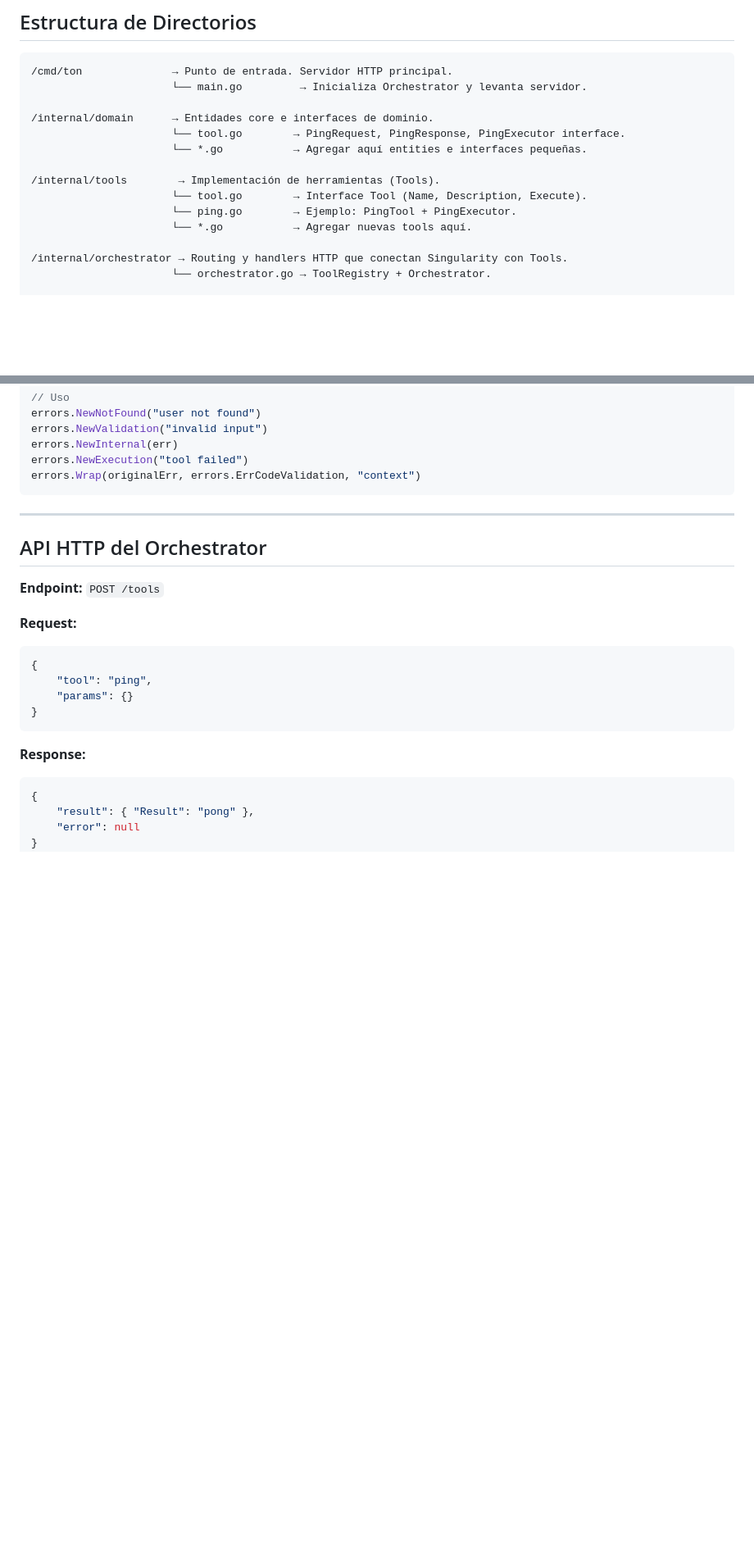
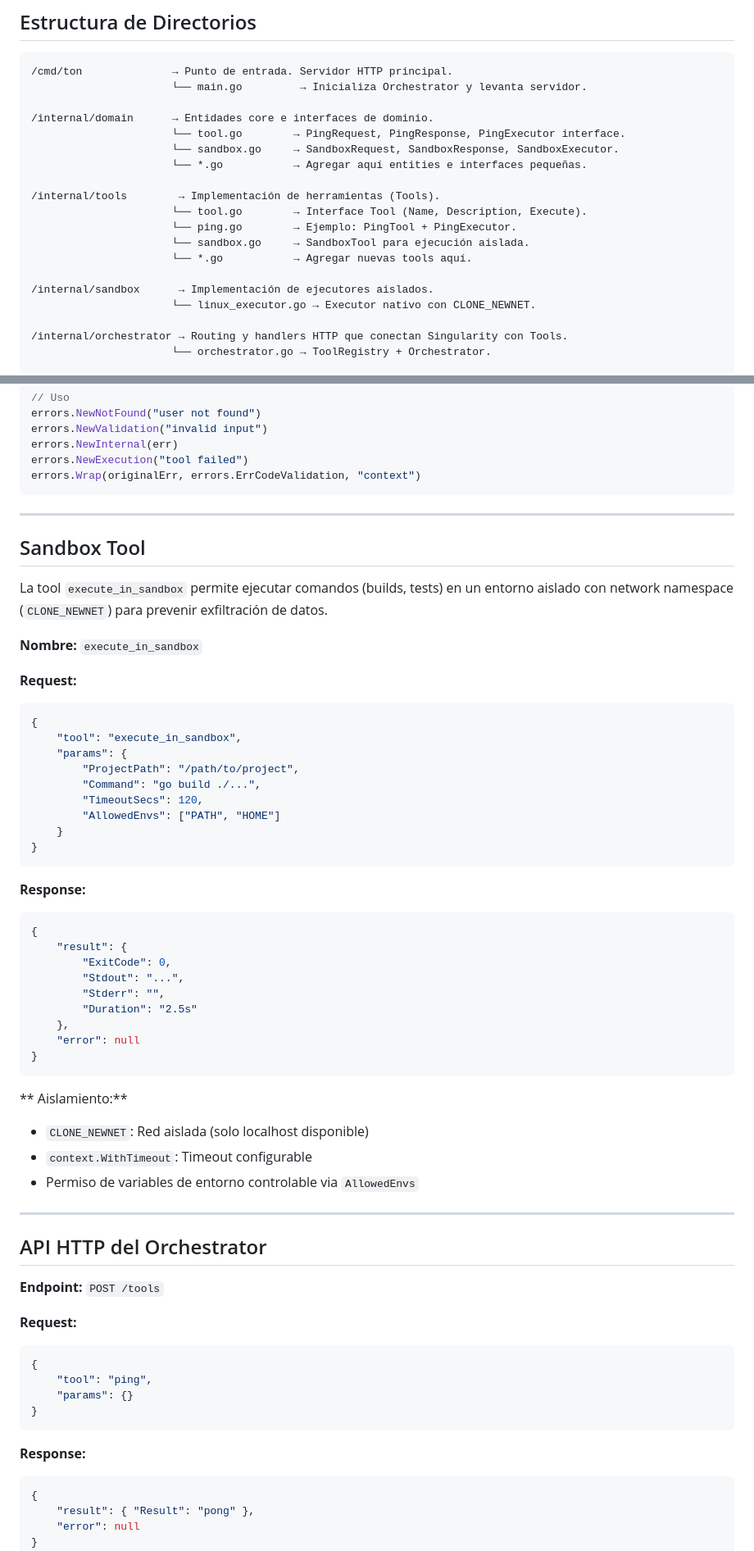
Before and after one commit to elbader17/TON, a Markdown page: README.md, 2 parts joined by grey strips. Shown at 82% size. GitHub-like rendering; blank space fills up the shorter version.

Commit message:
docs: document Sandbox Execution tool in README

````diff
--- a/README.md
+++ b/README.md
@@ -40,12 +40,17 @@ TON (Tool Orchestration Node) es un framework AI-First en Go diseñado como moto
 
 /internal/domain      → Entidades core e interfaces de dominio.
                       └── tool.go        → PingRequest, PingResponse, PingExecutor interface.
+                      └── sandbox.go     → SandboxRequest, SandboxResponse, SandboxExecutor.
                       └── *.go           → Agregar aquí entities e interfaces pequeñas.
 
 /internal/tools        → Implementación de herramientas (Tools).
                       └── tool.go        → Interface Tool (Name, Description, Execute).
                       └── ping.go        → Ejemplo: PingTool + PingExecutor.
+                      └── sandbox.go     → SandboxTool para ejecución aislada.
                       └── *.go           → Agregar nuevas tools aquí.
+
+/internal/sandbox      → Implementación de ejecutores aislados.
+                      └── linux_executor.go → Executor nativo con CLONE_NEWNET.
 
 /internal/orchestrator → Routing y handlers HTTP que conectan Singularity con Tools.
                       └── orchestrator.go → ToolRegistry + Orchestrator.
@@ -143,6 +148,45 @@ errors.Wrap(originalErr, errors.ErrCodeValidation, "context")
 
 ---
 
+## Sandbox Tool
+
+La tool `execute_in_sandbox` permite ejecutar comandos (builds, tests) en un entorno aislado con network namespace (`CLONE_NEWNET`) para prevenir exfiltración de datos.
+
+**Nombre:** `execute_in_sandbox`
+
+**Request:**
+```json
+{
+    "tool": "execute_in_sandbox",
+    "params": {
+        "ProjectPath": "/path/to/project",
+        "Command": "go build ./...",
+        "TimeoutSecs": 120,
+        "AllowedEnvs": ["PATH", "HOME"]
+    }
+}
+```
+
+**Response:**
+```json
+{
+    "result": {
+        "ExitCode": 0,
+        "Stdout": "...",
+        "Stderr": "",
+        "Duration": "2.5s"
+    },
+    "error": null
+}
+```
+
+** Aislamiento:**
+- `CLONE_NEWNET`: Red aislada (solo localhost disponible)
+- `context.WithTimeout`: Timeout configurable
+- Permiso de variables de entorno controlable via `AllowedEnvs`
+
+---
+
 ## API HTTP del Orchestrator
 
 **Endpoint:** `POST /tools`
````
